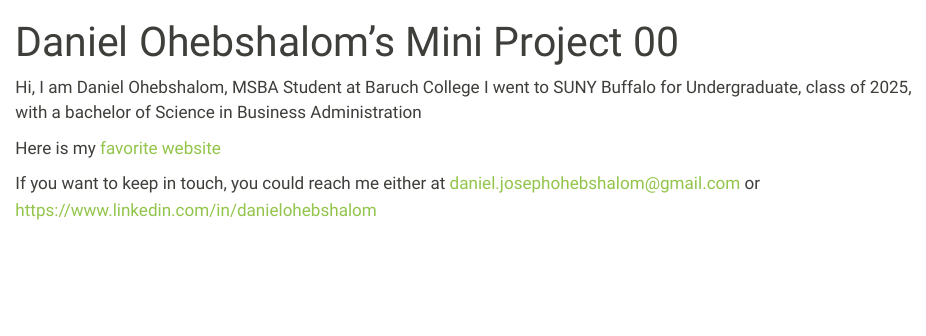
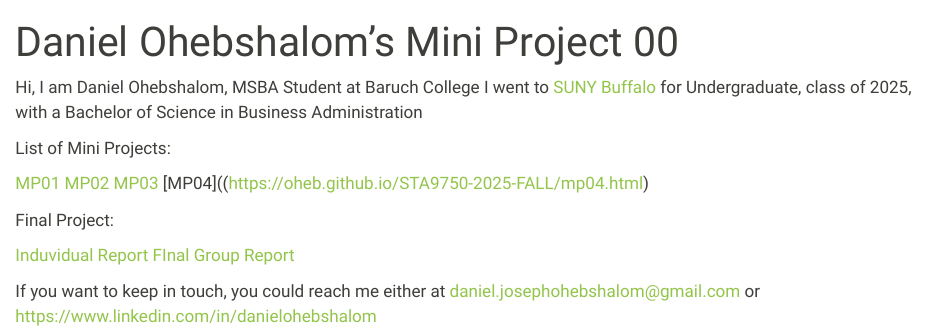
Before and after one commit to Oheb/STA9750-2025-FALL, a Quarto document (index.qmd): the page in a window 1100 px wide, from its top. Rendered offline with R 4.5, knitr and Pandoc in place of Quarto, with nearby package versions; some code elsewhere in the file could not run offline.

Commit message:
Update index.qmd

```diff
--- a/index.qmd
+++ b/index.qmd
@@ -3,9 +3,19 @@ title: "Daniel Ohebshalom's Mini Project 00"
 ---
 
 Hi, I am Daniel Ohebshalom, MSBA Student at Baruch College
-I went to SUNY Buffalo for Undergraduate, class of 2025, with a bachelor of Science in Business Administration
+I went to [SUNY Buffalo](buffalo.edu) for Undergraduate, class of 2025, with a Bachelor of Science in Business Administration
 
-Here is my [favorite website](https://www.espn.com)
+List of Mini Projects:
+
+[MP01](https://oheb.github.io/STA9750-2025-FALL/mp01.html)
+[MP02](https://oheb.github.io/STA9750-2025-FALL/mp02.html)
+[MP03](https://oheb.github.io/STA9750-2025-FALL/mp03.html)
+[MP04]((https://oheb.github.io/STA9750-2025-FALL/mp04.html)
+
+Final Project:
+
+[Induvidual Report](https://oheb.github.io/STA9750-2025-FALL/Individual_Report.html)
+[FInal Group Report](https://oheb.github.io/STA9750-2025-FALL/Final_Group_Report.html)
 
 If you want to keep in touch, you could reach me either at <daniel.josephohebshalom@gmail.com> or <https://www.linkedin.com/in/danielohebshalom>
 
```
